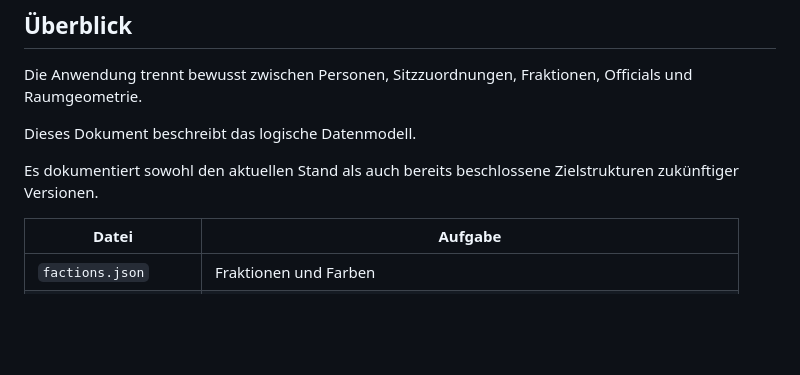
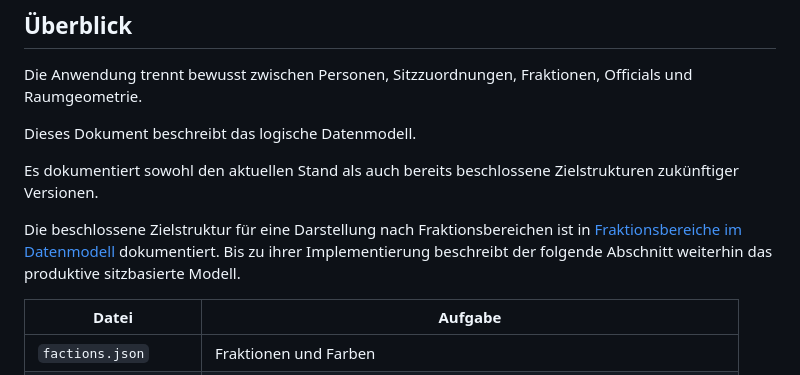
Before and after one commit to alexschnapper/rothenburg-stadtrat-sitzplan, a Markdown page: docs/data-model.md, the part around the change. GitHub-like rendering; blank space fills up the shorter version.

Commit message:
Define configurable faction-area data model (#64)
Closes #58
Related to #56

```diff
--- a/docs/data-model.md
+++ b/docs/data-model.md
@@ -9,6 +9,11 @@ Dieses Dokument beschreibt das logische Datenmodell.
 
 Es dokumentiert sowohl den aktuellen Stand als auch bereits
 beschlossene Zielstrukturen zukünftiger Versionen.
+
+Die beschlossene Zielstruktur für eine Darstellung nach Fraktionsbereichen
+ist in [Fraktionsbereiche im Datenmodell](faction-area-data-model.md)
+dokumentiert. Bis zu ihrer Implementierung beschreibt der folgende Abschnitt
+weiterhin das produktive sitzbasierte Modell.
 
 | Datei | Aufgabe |
 |-------|----------|
```
Also changed, not shown: docs/faction-area-data-model.md (added, +210 -0 lines).
